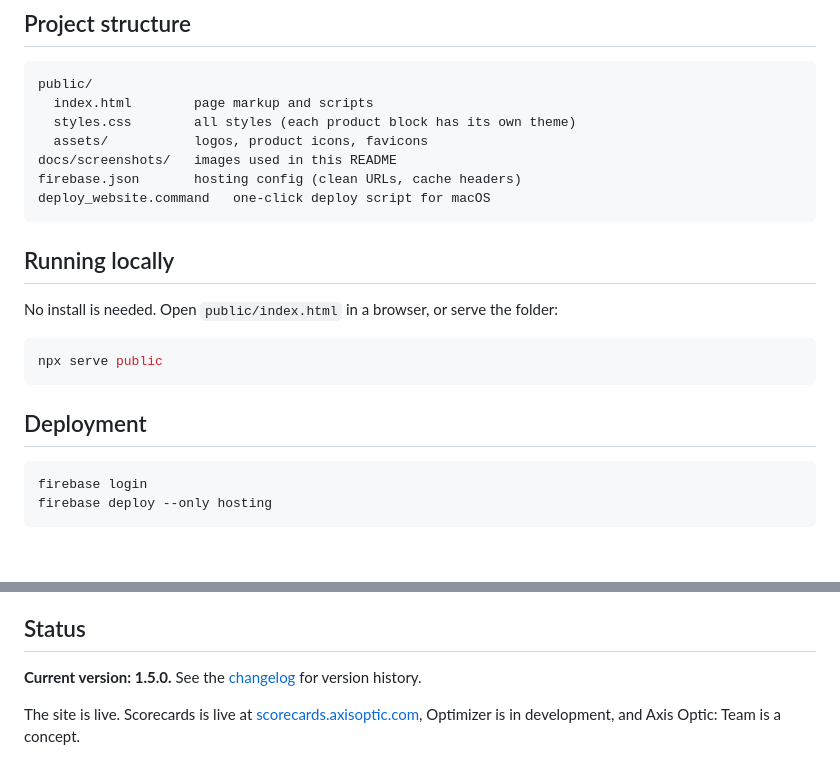
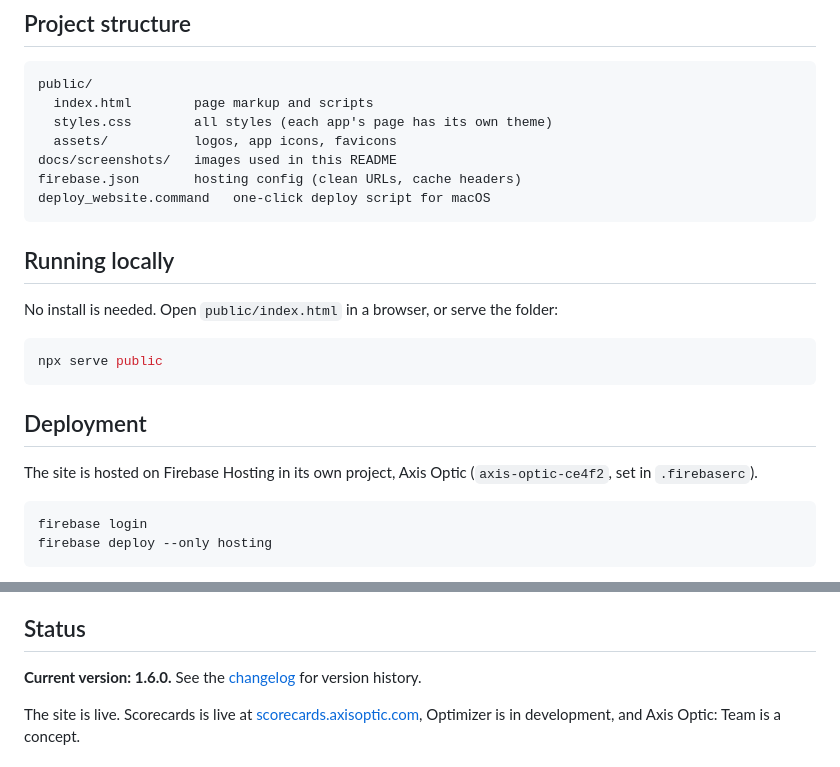
Before and after one commit to jdball5555/axis-optic, a Markdown page: README.md, 2 parts joined by grey strips. Drawn GitHub-style; blank space fills up the shorter version.

````diff
--- a/README.md
+++ b/README.md
@@ -37,8 +40,8 @@ A single-page site that introduces the company and walks visitors through each p
 ```
 public/
   index.html        page markup and scripts
-  styles.css        all styles (each product block has its own theme)
-  assets/           logos, product icons, favicons
+  styles.css        all styles (each app's page has its own theme)
+  assets/           logos, app icons, favicons
 docs/screenshots/   images used in this README
 firebase.json       hosting config (clean URLs, cache headers)
 deploy_website.command   one-click deploy script for macOS
@@ -54,6 +57,8 @@ npx serve public
 
 ## Deployment
 
+The site is hosted on Firebase Hosting in its own project, Axis Optic (`axis-optic-ce4f2`, set in `.firebaserc`).
+
 ```bash
 firebase login
 firebase deploy --only hosting
@@ -67,7 +72,7 @@ This project was built with AI-assisted development. I designed the site and dir
 
 ## Status
 
-**Current version: 1.5.0.** See the [changelog](CHANGELOG.md) for version history.
+**Current version: 1.6.0.** See the [changelog](CHANGELOG.md) for version history.
 
 The site is live. Scorecards is live at [scorecards.axisoptic.com](https://scorecards.axisoptic.com), Optimizer is in development, and Axis Optic: Team is a concept.
 
````
Also changed, not shown: other parts of README.md (+12 -9 lines), CHANGELOG.md (+9 -0 lines), docs/screenshots/optimizer-assistant.png (added), docs/screenshots/optimizer.png (added), docs/screenshots/products.png (deleted), docs/screenshots/projects.png (added), 5 other files.
